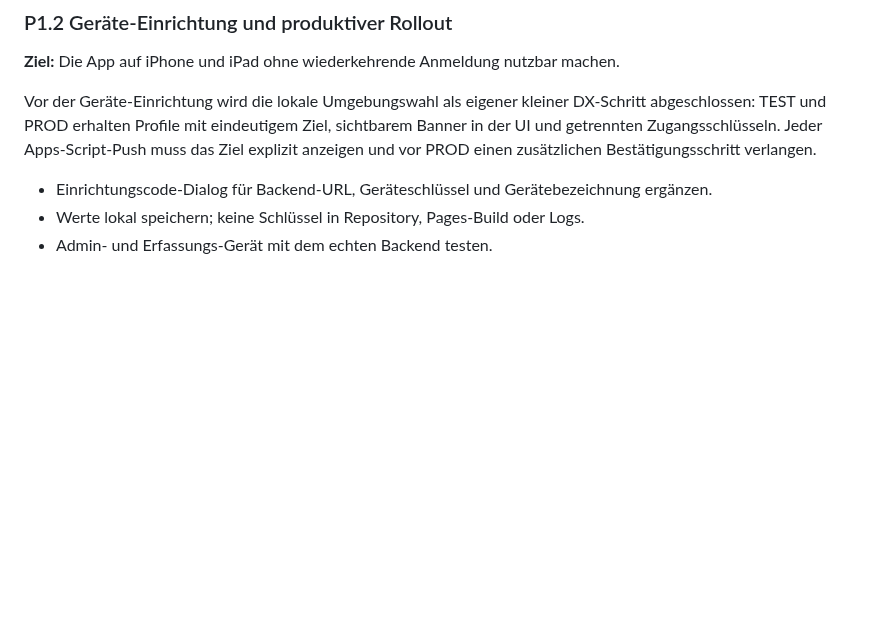
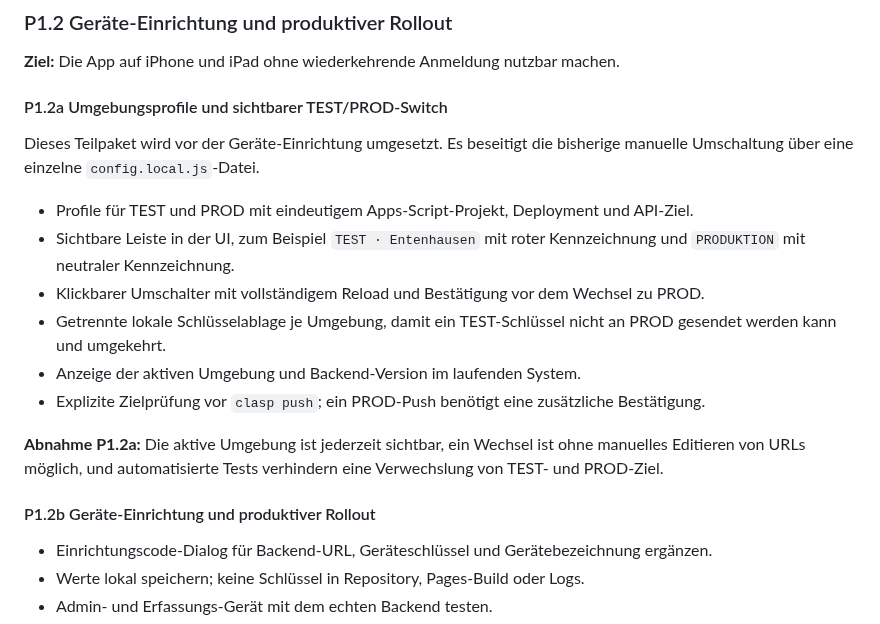
Before and after one commit to MR-ops-007/Hausverwaltung, a Markdown page: ROADMAP.md, the part around the change. Drawn GitHub-style; blank space fills up the shorter version.

Commit message:
Plane Umgebungsumschalter als P1.2a

```diff
--- a/ROADMAP.md
+++ b/ROADMAP.md
@@ -153,10 +153,26 @@ Betriebsschritt in P1.3 und wurde nicht automatisch ausgeführt.
 
 **Ziel:** Die App auf iPhone und iPad ohne wiederkehrende Anmeldung nutzbar machen.
 
-Vor der Geräte-Einrichtung wird die lokale Umgebungswahl als eigener kleiner DX-Schritt
-abgeschlossen: TEST und PROD erhalten Profile mit eindeutigem Ziel, sichtbarem Banner in
-der UI und getrennten Zugangsschlüsseln. Jeder Apps-Script-Push muss das Ziel explizit
-anzeigen und vor PROD einen zusätzlichen Bestätigungsschritt verlangen.
+#### P1.2a Umgebungsprofile und sichtbarer TEST/PROD-Switch
+
+Dieses Teilpaket wird vor der Geräte-Einrichtung umgesetzt. Es beseitigt die bisherige
+manuelle Umschaltung über eine einzelne `config.local.js`-Datei.
+
+- Profile für TEST und PROD mit eindeutigem Apps-Script-Projekt, Deployment und API-Ziel.
+- Sichtbare Leiste in der UI, zum Beispiel `TEST · Entenhausen` mit roter Kennzeichnung
+  und `PRODUKTION` mit neutraler Kennzeichnung.
+- Klickbarer Umschalter mit vollständigem Reload und Bestätigung vor dem Wechsel zu PROD.
+- Getrennte lokale Schlüsselablage je Umgebung, damit ein TEST-Schlüssel nicht an PROD
+  gesendet werden kann und umgekehrt.
+- Anzeige der aktiven Umgebung und Backend-Version im laufenden System.
+- Explizite Zielprüfung vor `clasp push`; ein PROD-Push benötigt eine zusätzliche
+  Bestätigung.
+
+**Abnahme P1.2a:** Die aktive Umgebung ist jederzeit sichtbar, ein Wechsel ist ohne
+manuelles Editieren von URLs möglich, und automatisierte Tests verhindern eine
+Verwechslung von TEST- und PROD-Ziel.
+
+#### P1.2b Geräte-Einrichtung und produktiver Rollout
 
 - Einrichtungscode-Dialog für Backend-URL, Geräteschlüssel und Gerätebezeichnung ergänzen.
 - Werte lokal speichern; keine Schlüssel in Repository, Pages-Build oder Logs.
```
